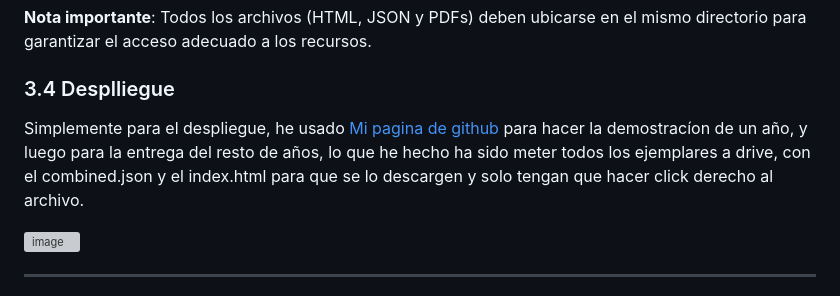
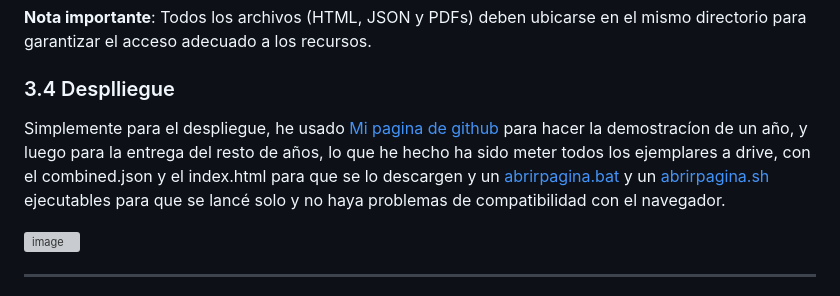
Before and after one commit to Xicobot/AI-Historical-Document-Analysis, a Markdown page: docs/documetacionproceso.md, the part around the change. Rendered like a GitHub page; grey boxes are pictures that could not be loaded.

```diff
--- a/docs/documetacionproceso.md
+++ b/docs/documetacionproceso.md
@@ -1093,7 +1093,7 @@ proyecto/
 
 ### 3.4 Desplliegue
 
-Simplemente para el despliegue, he usado [Mi pagina de github](https://xicobot.github.io) para hacer la demostracíon de un año, y luego para la entrega del resto de años, lo que he hecho ha sido meter todos los ejemplares a drive, con el combined.json y el index.html para que se lo descargen y solo tengan que hacer click derecho al archivo.
+Simplemente para el despliegue, he usado [Mi pagina de github](https://xicobot.github.io) para hacer la demostracíon de un año, y luego para la entrega del resto de años, lo que he hecho ha sido meter todos los ejemplares a drive, con el combined.json y el index.html para que se lo descargen y un [abrirpagina.bat](/sw/abrirpagina.bat) y un [abrirpagina.sh](/sw/abrirpagina.sh) ejecutables para que se lancé solo y no haya problemas de compatibilidad con el navegador.
 
 ![image](https://github.com/user-attachments/assets/e724bdb5-f64b-4c37-a248-75070ffcb94d)
 
```
